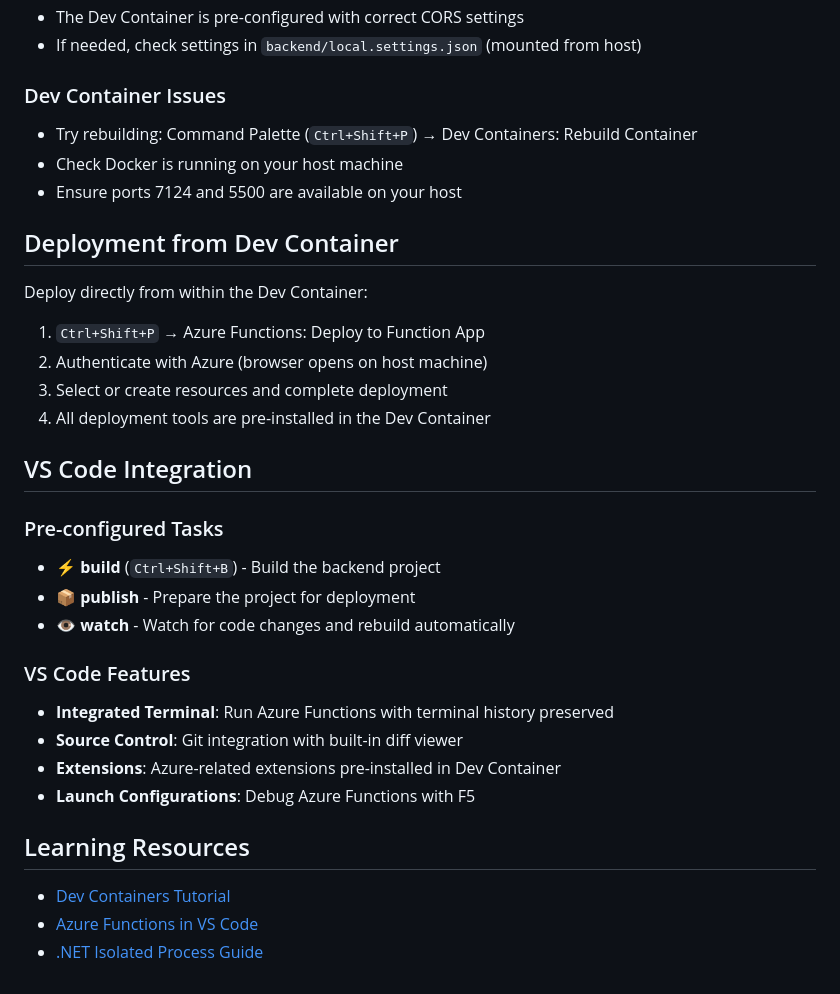
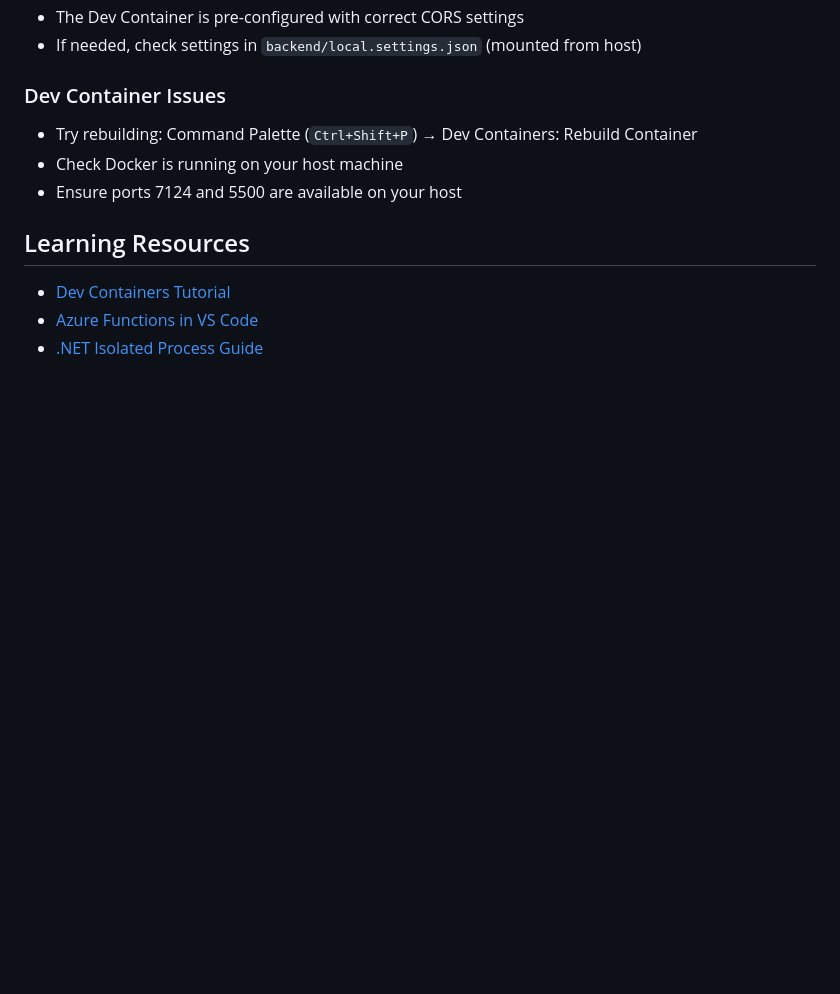
Before and after one commit to dneimke/az-function-app, a Markdown page: README.md, the part around the change printed below. GitHub-like rendering; blank space fills up the shorter version.

```diff
--- a/README.md
+++ b/README.md
@@ -132,28 +113,6 @@ By default, the function uses mock data for immediate development. To use Cosmos
 - Check Docker is running on your host machine
 - Ensure ports 7124 and 5500 are available on your host
 
-## Deployment from Dev Container
-
-Deploy directly from within the Dev Container:
-
-1. `Ctrl+Shift+P` → Azure Functions: Deploy to Function App
-2. Authenticate with Azure (browser opens on host machine)
-3. Select or create resources and complete deployment
-4. All deployment tools are pre-installed in the Dev Container
-
-## VS Code Integration
-
-### Pre-configured Tasks
-- **⚡ build** (`Ctrl+Shift+B`) - Build the backend project
-- **📦 publish** - Prepare the project for deployment
-- **👁️ watch** - Watch for code changes and rebuild automatically
-
-### VS Code Features
-- **Integrated Terminal**: Run Azure Functions with terminal history preserved
-- **Source Control**: Git integration with built-in diff viewer
-- **Extensions**: Azure-related extensions pre-installed in Dev Container
-- **Launch Configurations**: Debug Azure Functions with F5
-
 ## Learning Resources
 
 - [Dev Containers Tutorial](https://code.visualstudio.com/docs/devcontainers/tutorial)
```
Also changed, not shown: other parts of README.md (+2 -21 lines), front-end.png (added).
